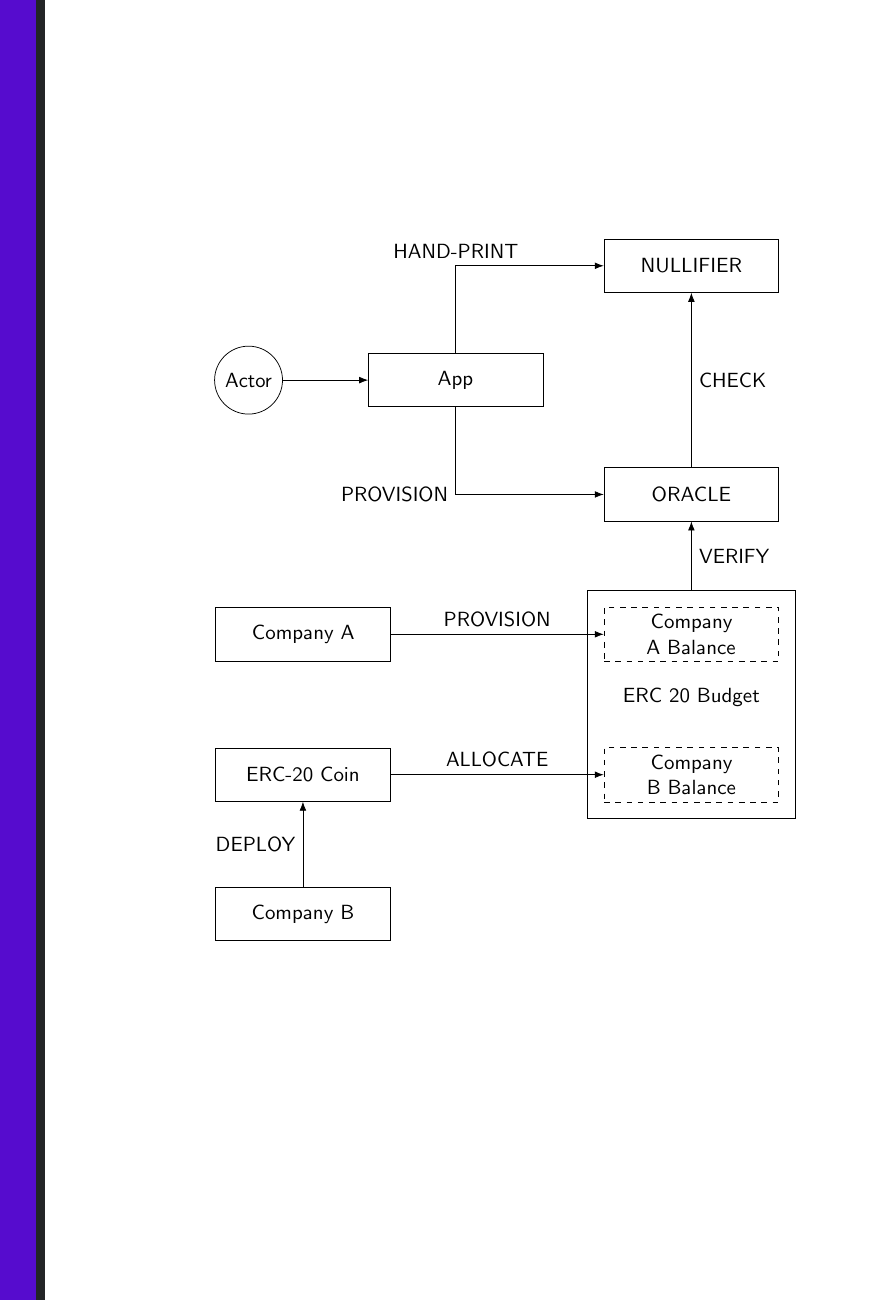
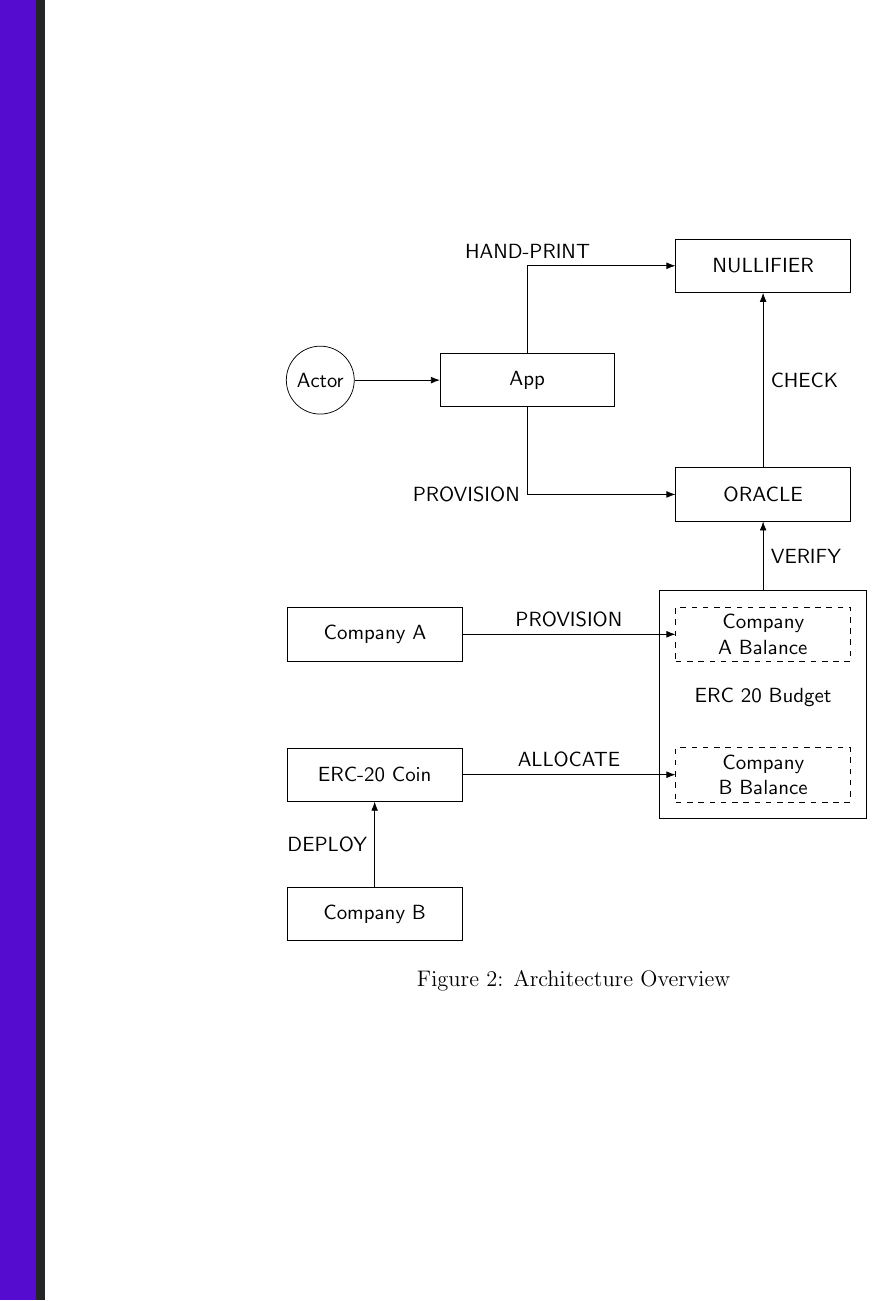
Before and after one commit to mkdrop-io/white-paper, a LaTeX paper (wp.tex): part of page 8 of 8, cut so that both start at the same text. Compiled offline with pdfLaTeX.

Commit message:
next minor changes in figure 2. update draft version

```diff
--- a/wp.tex
+++ b/wp.tex
@@ -305,7 +305,8 @@ Architecure is consisted of several essential parts:
 \end{description}
 
 
-
+\begin{figure}[H]
+\centering
 \begin{tikzpicture}[
     block/.style={rectangle, draw, text width=3cm, align=center, minimum height=1cm},
     line/.style={draw, -Latex}
@@ -344,9 +345,10 @@ Architecure is consisted of several essential parts:
   \draw[line] (companyB_ERC20) -- (companyB) node[midway, above] {ALLOCATE};
   \draw[line] (compnayBCoin) -- (companyB_ERC20) node[midway, left] {DEPLOY};
 
-  % ... additional lines and nodes based on the provided image ...
-
 \end{tikzpicture}
+\caption{Architecture Overview}
+\label{fig:arch}
+\end{figure}
 
 \end{document}
 
```
